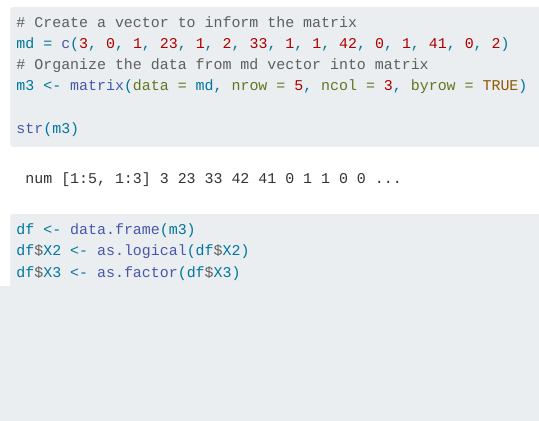
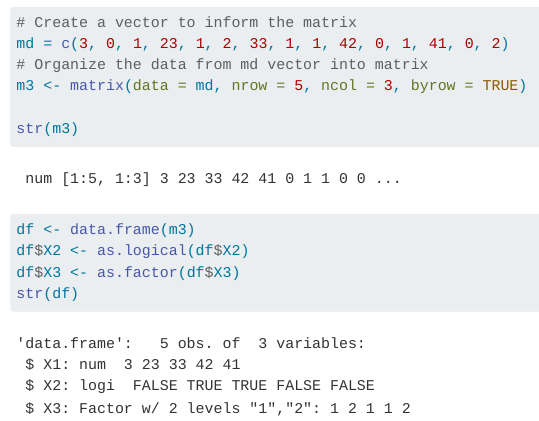
Before and after one commit to bygentry/AN588-Homework1-gentrym1, a Quarto document (gentrym1_OriginalHomeworkCode_01.qmd): the page in a window 1100 px wide, from 6610 px down. Rendered offline with R 4.5, knitr and Pandoc in place of Quarto, with nearby package versions; some code elsewhere in the file could not run offline; long lines of code are wrapped.

````diff
--- a/AN588-Homework1-gentrym1.qmd
+++ b/gentrym1_OriginalHomeworkCode_01.qmd
@@ -207,4 +207,5 @@
 df <- data.frame(m3)
 df$X2 <- as.logical(df$X2)
 df$X3 <- as.factor(df$X3)
+str(df)
 ```
````
